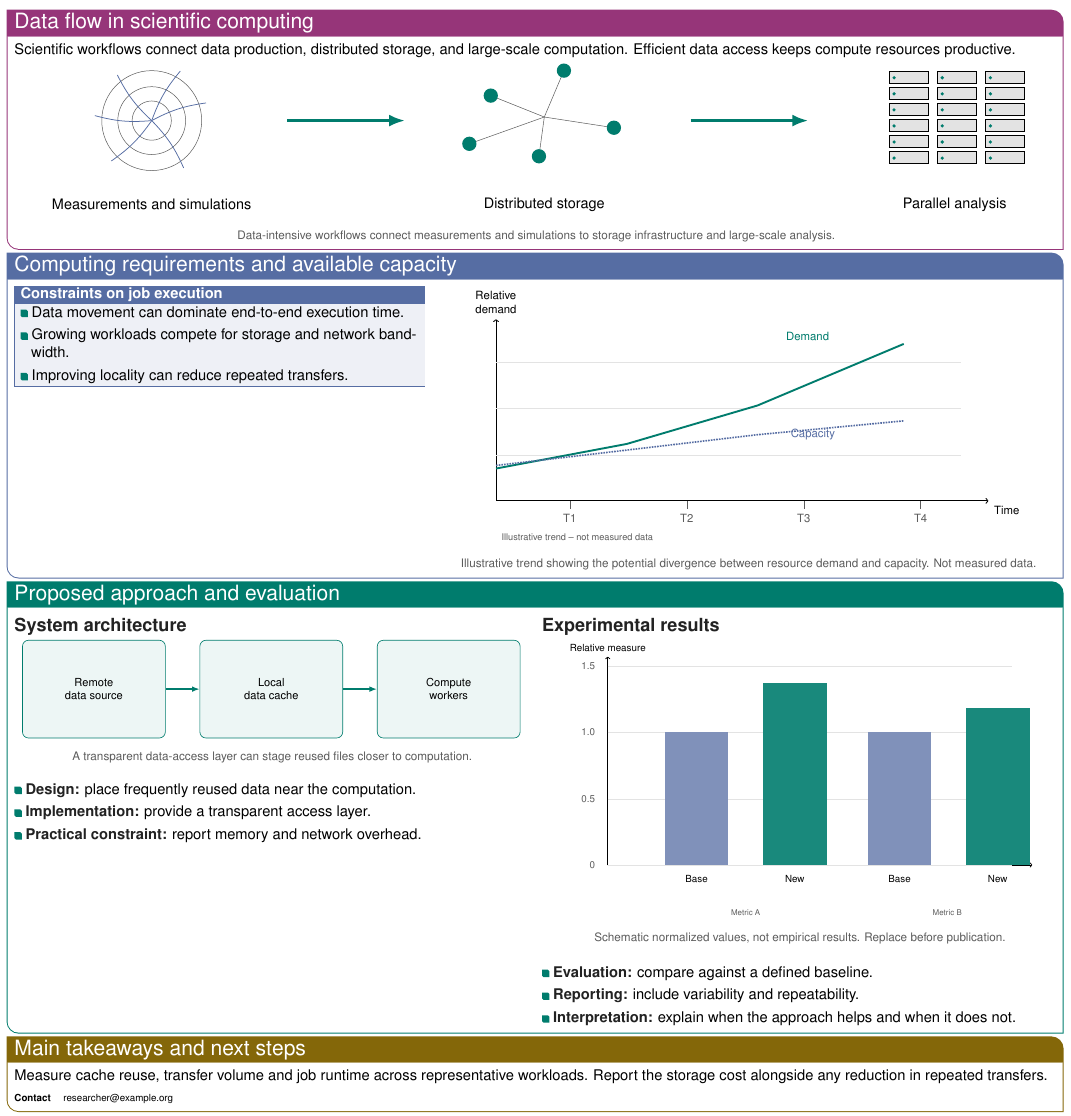
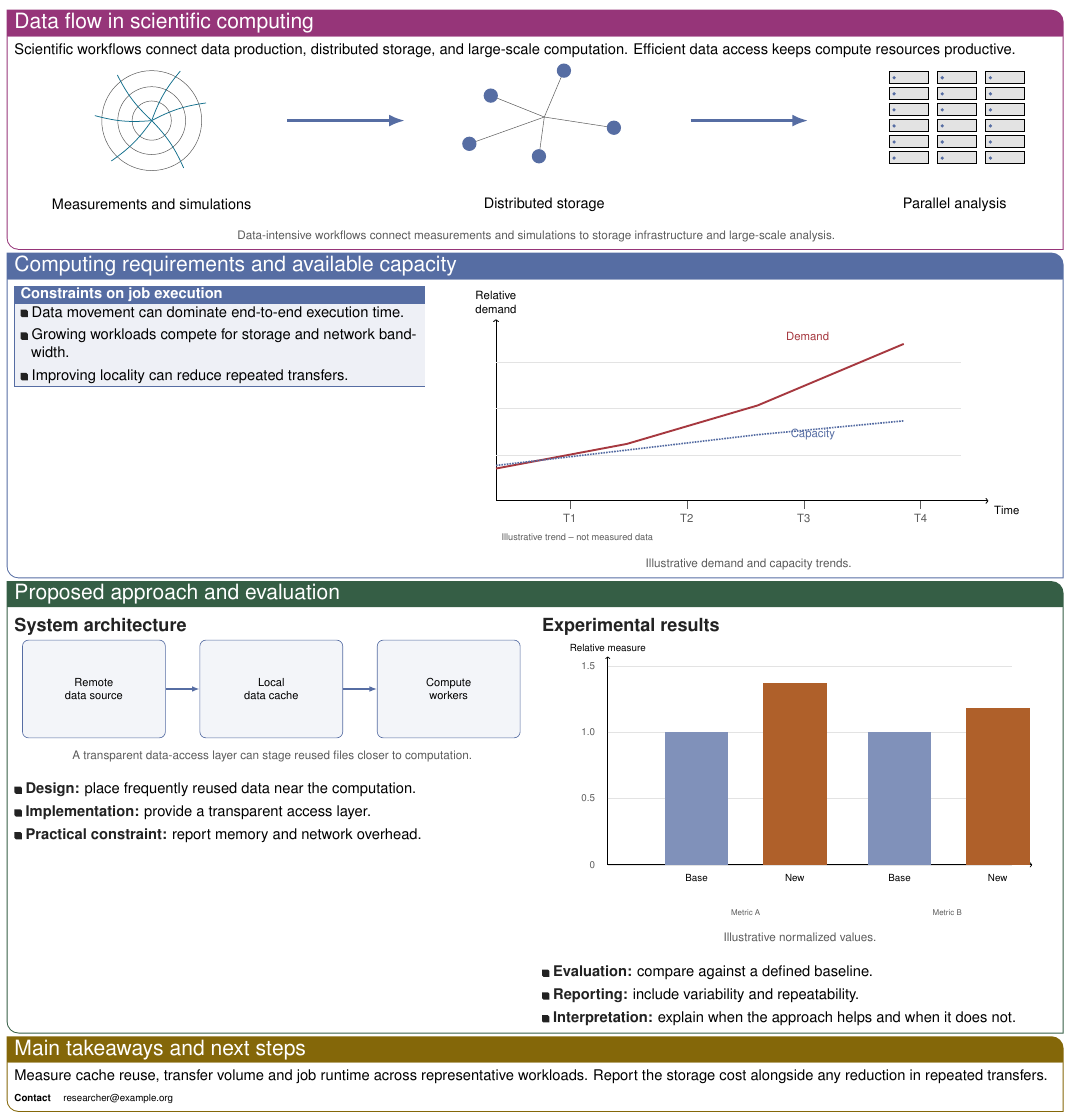
Before and after one commit to FreGeh/latex-scientific-poster, a LaTeX document (main.tex, which reads brands/unbranded.tex, content.tex, figures.tex): part of the page, cut so that both start at the same text. Compiled offline with pdfLaTeX.

Commit message:
perfected hlrs branding and unbranded

```diff
--- a/brands/unbranded.tex
+++ b/brands/unbranded.tex
@@ -1,7 +1,7 @@
 % KIT-inspired section bands and Obsidian-inspired ink and neutrals.
 \definecolor{posterPlum}{HTML}{963579}    % Plum
 \definecolor{posterBlue}{HTML}{566DA3}  % Slate blue
-\definecolor{posterTeal}{HTML}{007C6D}    % Teal
+\definecolor{posterForest}{HTML}{355E45} % Forest green
 \definecolor{posterLime}{HTML}{60792E} % Olive
 
 % Darkened for white heading text. Use !10 for a pale fill.
@@ -9,13 +9,23 @@
 \definecolor{posterOrange}{HTML}{A64E12} % Burnt orange
 \definecolor{posterOchre}{HTML}{846709}  % Golden ochre
 \definecolor{posterCyan}{HTML}{126F8C}   % Deep cyan
+\colorlet{posterTeal}{posterForest}        % Shared accent name
 
 \definecolor{cleandark}{HTML}{222222}
 \definecolor{cleangray}{HTML}{5C5C5C}
-\colorlet{cleanborder}{posterTeal}
-\colorlet{cleanblue}{posterBlue}
+\colorlet{cleanborder}{posterBlue}
+\colorlet{cleanblue}{posterCyan}
 \colorlet{cleanlight}{black!11}
-\colorlet{cleanpale}{posterTeal!7}
+\colorlet{cleanpale}{posterBlue!7}
 \colorlet{posterPrimary}{cleanborder}
 \colorlet{posterSecondary}{cleanblue}
 \colorlet{posterMuted}{cleangray}
+
+% Use the body ink for every list level.
+\renewcommand{\posterlistcolor}[1]{cleandark}
+
+% Data series use warm accents against cooler baselines.
+\colorlet{figureDemand}{posterRed}
+\colorlet{figureCapacity}{posterBlue}
+\colorlet{figureBaseline}{posterBlue}
+\colorlet{figureProposed}{posterOrange}
--- a/content.tex
+++ b/content.tex
@@ -23,7 +23,7 @@
     }
     \postercolumn{
       \centering\resizebox{0.90\linewidth}{!}{\challengechart}\par
-      \postercaption{Illustrative trend showing the potential divergence between resource demand and capacity. Not measured data.}
+      \postercaption{Illustrative demand and capacity trends.}
     }
   \end{posterrow}
 \end{postersection}
@@ -48,7 +48,7 @@
     \postercolumn{
       \postersubhead{Experimental results}
       \centering\resizebox{0.91\linewidth}{!}{\resultsbars}\par
-      \postercaption{Schematic normalized values, not empirical results. Replace before publication.}
+      \postercaption{Illustrative normalized values.}
       \vspace{6mm}
       \raggedright
       \begin{itemize}\posterbullets
--- a/figures.tex
+++ b/figures.tex
@@ -1,3 +1,10 @@
+\AtBeginDocument{%
+  \providecolor{figureDemand}{named}{cleanborder}
+  \providecolor{figureCapacity}{named}{cleanblue}
+  \providecolor{figureBaseline}{named}{cleanblue}
+  \providecolor{figureProposed}{named}{cleanborder}
+}
+
 % Editable vector example figures. Replace with \includegraphics{your-figure.pdf}.
 % All numerical displays are schematic, NOT empirical results.
 \newcommand{\contextdiagram}{%
@@ -35,10 +42,10 @@
     \foreach \x/\lab in {48/T1,124/T2,200/T3,276/T4}
        {\draw[cleangray,line width=0.7pt] (\x,0)--(\x,-5) node[below] {\lab};}
     \foreach \y in {30,60,90} {\draw[cleanlight,line width=0.7pt] (0,\y)--(302,\y);}
-    \draw[cleanborder,line width=3.5pt] (0,21)--(85,37)--(170,62)--(265,102);
-    \draw[cleanblue,densely dashed,line width=3pt] (0,23)--(85,33)--(170,43)--(265,52);
-    \node[anchor=west,color=cleanborder] at (185,107) {Demand};
-    \node[anchor=west,color=cleanblue] at (188,43) {Capacity};
+    \draw[figureDemand,line width=3.5pt] (0,21)--(85,37)--(170,62)--(265,102);
+    \draw[figureCapacity,densely dashed,line width=3pt] (0,23)--(85,33)--(170,43)--(265,52);
+    \node[anchor=west,color=figureDemand] at (185,107) {Demand};
+    \node[anchor=west,color=figureCapacity] at (188,43) {Capacity};
     \node[anchor=north west,font=\fontsize{17}{21}\selectfont,color=cleangray] at (0,-18) {Illustrative trend -- not measured data};
   \end{tikzpicture}%
 }
@@ -61,10 +68,10 @@
       \draw[cleanlight] (0,\y)--(305,\y);
       \node[anchor=east,color=cleangray] at (-6,\y) {\lab};
     }
-    \fill[cleanblue!75] (43,0) rectangle (91,100);
-    \fill[cleanborder!90] (117,0) rectangle (165,137);
-    \fill[cleanblue!75] (196,0) rectangle (244,100);
-    \fill[cleanborder!90] (270,0) rectangle (318,118);
+    \fill[figureBaseline!75] (43,0) rectangle (91,100);
+    \fill[figureProposed!90] (117,0) rectangle (165,137);
+    \fill[figureBaseline!75] (196,0) rectangle (244,100);
+    \fill[figureProposed!90] (270,0) rectangle (318,118);
     \node[anchor=north,align=center] at (67,-4) {Base};
     \node[anchor=north,align=center] at (141,-4) {New};
     \node[anchor=north,align=center] at (220,-4) {Base};
--- a/main.tex
+++ b/main.tex
@@ -1,8 +1,8 @@
 \documentclass[UKenglish]{article}
-\usepackage[helvet]{poster}
+\usepackage{poster}
 
 % Uncomment to select a brand: kit, hlrs, or independent.
-% \useposterbrand{kit}
+% \useposterbrand{hlrs}
 
 \title{Research on Data-Intensive Computing%
   \texorpdfstring{\\}{ }in Scientific Applications}
--- a/poster.sty
+++ b/poster.sty
@@ -283,14 +283,15 @@
 \leftmarginv  \leftmargini
 \leftmarginvi \leftmargini
 \labelwidth\dimexpr\leftmargini-\labelsep
-\def\labelenumi  {\textcolor{posterPrimary}{\bfseries\theenumi.}}
-\def\labelenumii {\textcolor{posterPrimary}{\bfseries\theenumii.}}
-\def\labelenumiii{\textcolor{posterPrimary}{\bfseries\theenumiii.}}
-\def\labelenumiv {\textcolor{posterPrimary}{\bfseries\theenumiv.}}
-\def\labelitemi  {\textcolor{posterPrimary}{\KIT@labelitem}}
-\def\labelitemii {\textcolor{posterSecondary}{\KIT@labelitem}}
-\def\labelitemiii{\textcolor{posterMuted}{\KIT@labelitem}}
-\def\labelitemiv {\textcolor{posterMuted}{\bfseries\textendash}}
+\newcommand{\posterlistcolor}[1]{#1}
+\def\labelenumi  {\textcolor{\posterlistcolor{posterPrimary}}{\bfseries\theenumi.}}
+\def\labelenumii {\textcolor{\posterlistcolor{posterPrimary}}{\bfseries\theenumii.}}
+\def\labelenumiii{\textcolor{\posterlistcolor{posterPrimary}}{\bfseries\theenumiii.}}
+\def\labelenumiv {\textcolor{\posterlistcolor{posterPrimary}}{\bfseries\theenumiv.}}
+\def\labelitemi  {\textcolor{\posterlistcolor{posterPrimary}}{\KIT@labelitem}}
+\def\labelitemii {\textcolor{\posterlistcolor{posterSecondary}}{\KIT@labelitem}}
+\def\labelitemiii{\textcolor{\posterlistcolor{posterMuted}}{\KIT@labelitem}}
+\def\labelitemiv {\textcolor{\posterlistcolor{posterMuted}}{\bfseries\textendash}}
 \leftmargini1em
 \leftmargin\leftmargini
 \leftmarginii1em
@@ -1061,9 +1062,6 @@
 \newcommand{\posterbody}{\fontsize{\posterbodysize}{\posterleading}\selectfont}
 \newcommand{\postersmall}{\fontsize{24}{29}\selectfont}
 \newcommand{\postertiny}{\fontsize{20}{25}\selectfont}
-\newcommand{\posterheading}{\fontsize{42}{47}\selectfont\bfseries}
-\newcommand{\posterlead}{\fontsize{34}{43}\selectfont}
-\newcommand{\posterlabel}[1]{{\postersmall\bfseries\color{cleanborder}#1}}
 \newcommand{\posteremph}[1]{{\bfseries\color{cleandark}#1}}
 \newcommand{\postercaption}[1]{\par\vspace{3mm}{\postersmall\color{cleangray}#1}\par}
 \newcommand{\posterspacer}{\par\vspace{\postergap}}
@@ -1126,13 +1124,13 @@
   \setlength{\parsep}{0pt}%
 }
 
+\AtBeginDocument{\providecolor{posterSubheading}{named}{cleandark}}
 \newcommand{\postersubhead}[1]{%
-  \par\vspace{3mm}{\fontsize{37}{42}\selectfont\bfseries\color{cleandark}#1}%
+  \par\vspace{3mm}{\fontsize{37}{42}\selectfont\bfseries\color{posterSubheading}#1}%
   \par\vspace{3mm}
 }
 
 % Divider between two independent subtopics, if needed.
-\newcommand{\posterdivider}{\par\vspace{4mm}\noindent\color{cleanlight}\rule{\linewidth}{1pt}\color{cleandark}\vspace{3mm}}
 
 \AtBeginDocument{%
   \color{cleandark}%
@@ -1145,10 +1143,11 @@
   fonttitle=\fontsize{\posterheadsize}{\posterheadsize}\selectfont},
   poster outline/.style={arc=3mm,colbacktitle=white,coltitle=\posteraccent,
   halign title=center,fonttitle=\fontsize{\posterheadsize}{\posterheadsize}\selectfont\bfseries}}
+\tcbset{poster callout/.style={}}
 \newtcolorbox{postercallout}[2][\posteraccent]{enhanced,sharp corners,
   title={#2},colframe=#1,colback=#1!10,colbacktitle=#1,coltitle=\posterbandtext,
   fonttitle=\posterbody\bfseries,boxrule=1bp,boxsep=0pt,
-  left=4mm,right=4mm,top=2mm,bottom=2mm,toptitle=1mm,bottomtitle=1mm}
+  left=4mm,right=4mm,top=2mm,bottom=2mm,toptitle=1mm,bottomtitle=1mm,poster callout}
 
 \newcommand{\makeposterheader}{%
   \maketitle
```
Also changed, not shown: brands/hlrs.tex (+63 -17 lines), README.md.
